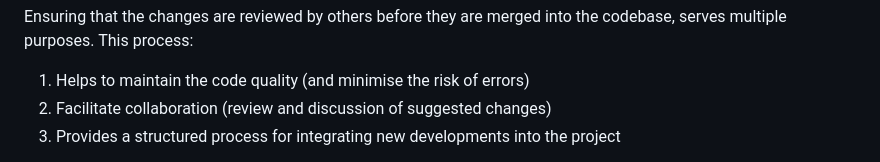
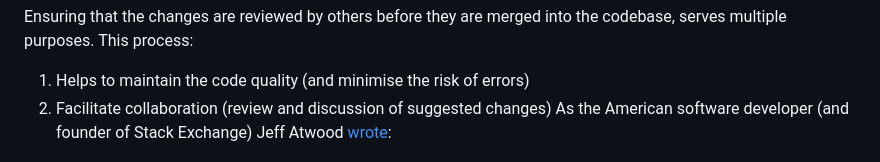
Before and after one commit to rostools/cog-flow-intro, a Markdown page: prs.md, the part around one of its changes. GitHub-like rendering.

Commit message:
docs: add jeff atwood quote

```diff
--- a/prs.md
+++ b/prs.md
@@ -12,5 +12,5 @@ Ensuring that the changes are reviewed by others before they are merged into the
 
   1. Helps to maintain the code quality (and minimise the risk of errors)
   2. Facilitate collaboration (review and discussion of suggested changes)
-  3. Provides a structured process for integrating new developments into the project
+As the American software developer (and founder of Stack Exchange) Jeff Atwood [wrote](https://blog.codinghorror.com/code-reviews-just-do-it/?ref=hackernoon.com):
 
```
Also changed, not shown: other parts of prs.md (+1 -3 lines).
